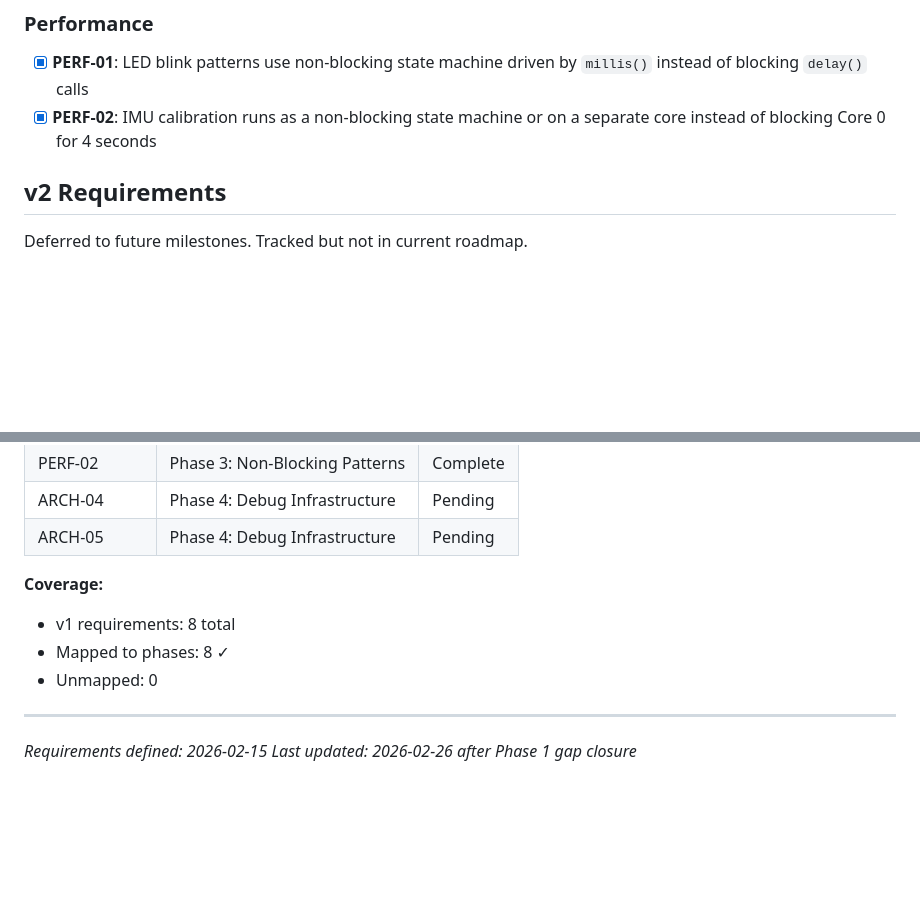
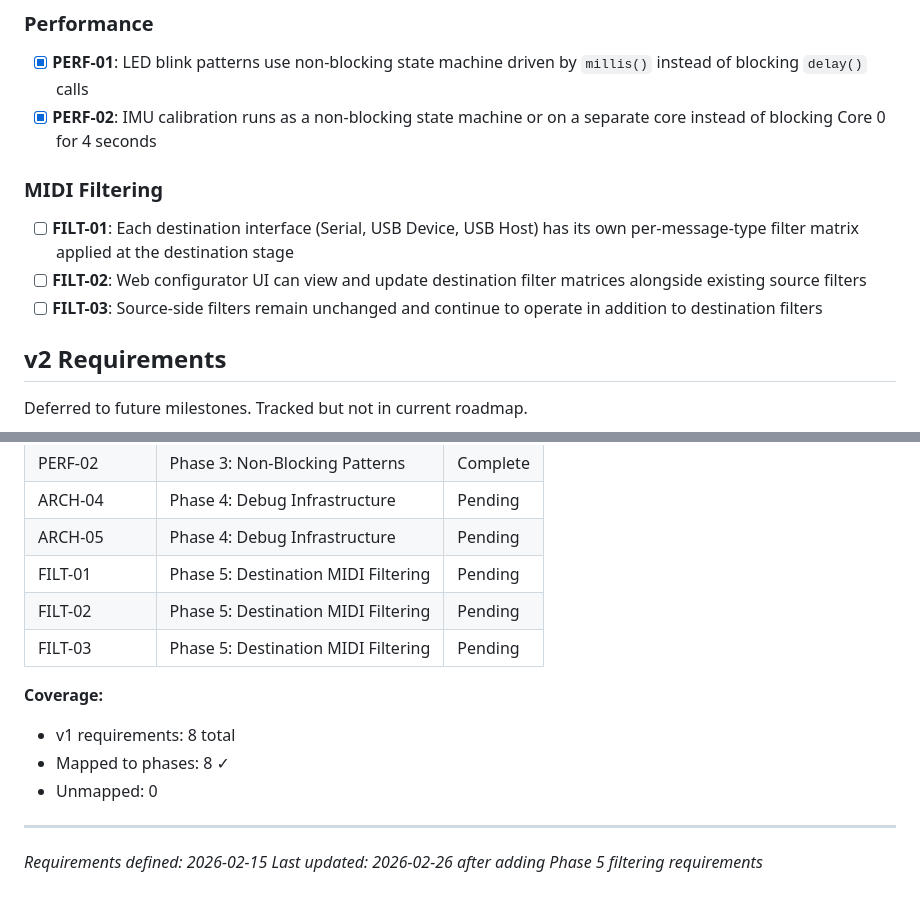
Before and after one commit to Hanz-Tech/MIDI-PicoLink-firmware, a Markdown page: .planning/REQUIREMENTS.md, 2 parts joined by grey strips. Rendered like a GitHub page; blank space fills up the shorter version.

```diff
--- a/.planning/REQUIREMENTS.md
+++ b/.planning/REQUIREMENTS.md
@@ -20,6 +20,12 @@ Requirements for initial milestone. Each maps to roadmap phases.
 
 - [x] **PERF-01**: LED blink patterns use non-blocking state machine driven by `millis()` instead of blocking `delay()` calls
 - [x] **PERF-02**: IMU calibration runs as a non-blocking state machine or on a separate core instead of blocking Core 0 for 4 seconds
+
+### MIDI Filtering
+
+- [ ] **FILT-01**: Each destination interface (Serial, USB Device, USB Host) has its own per-message-type filter matrix applied at the destination stage
+- [ ] **FILT-02**: Web configurator UI can view and update destination filter matrices alongside existing source filters
+- [ ] **FILT-03**: Source-side filters remain unchanged and continue to operate in addition to destination filters
 
 ## v2 Requirements
 
@@ -94,6 +100,9 @@ Which phases cover which requirements. Updated during roadmap creation.
 | PERF-02 | Phase 3: Non-Blocking Patterns | Complete |
 | ARCH-04 | Phase 4: Debug Infrastructure | Pending |
 | ARCH-05 | Phase 4: Debug Infrastructure | Pending |
+| FILT-01 | Phase 5: Destination MIDI Filtering | Pending |
+| FILT-02 | Phase 5: Destination MIDI Filtering | Pending |
+| FILT-03 | Phase 5: Destination MIDI Filtering | Pending |
 
 **Coverage:**
 - v1 requirements: 8 total
@@ -102,4 +111,4 @@ Which phases cover which requirements. Updated during roadmap creation.
 
 ---
 *Requirements defined: 2026-02-15*
-*Last updated: 2026-02-26 after Phase 1 gap closure*
+*Last updated: 2026-02-26 after adding Phase 5 filtering requirements*
```
Also changed, not shown: .planning/ROADMAP.md (+16 -0 lines).
